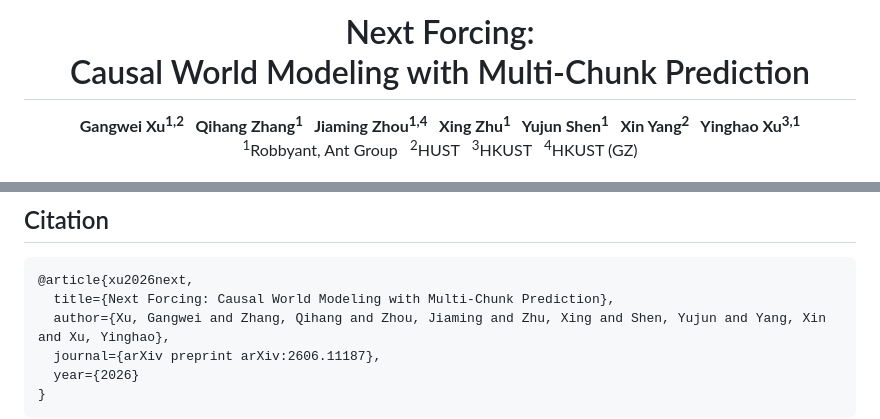
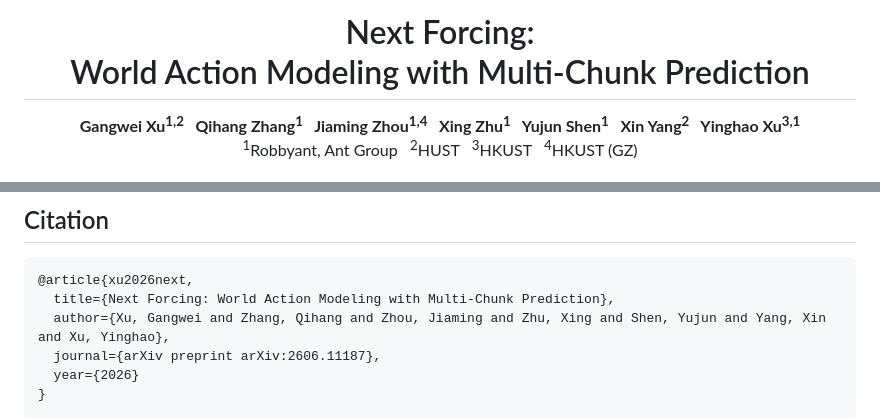
Before and after one commit to gangweix/next-forcing, a Markdown page: README.md, 2 parts joined by grey strips. Drawn GitHub-style.

Commit message:
Update title and citation in README.md

````diff
--- a/README.md
+++ b/README.md
@@ -1,4 +1,4 @@
-<h1 align="center">Next Forcing:<br>Causal World Modeling with Multi-Chunk Prediction</h1>
+<h1 align="center">Next Forcing:<br>World Action Modeling with Multi-Chunk Prediction</h1>
 
 <p align="center">
   <strong>
@@ -343,7 +343,7 @@ codebase.
 
 ```bibtex
 @article{xu2026next,
-  title={Next Forcing: Causal World Modeling with Multi-Chunk Prediction},
+  title={Next Forcing: World Action Modeling with Multi-Chunk Prediction},
   author={Xu, Gangwei and Zhang, Qihang and Zhou, Jiaming and Zhu, Xing and Shen, Yujun and Yang, Xin and Xu, Yinghao},
   journal={arXiv preprint arXiv:2606.11187},
   year={2026}
````
